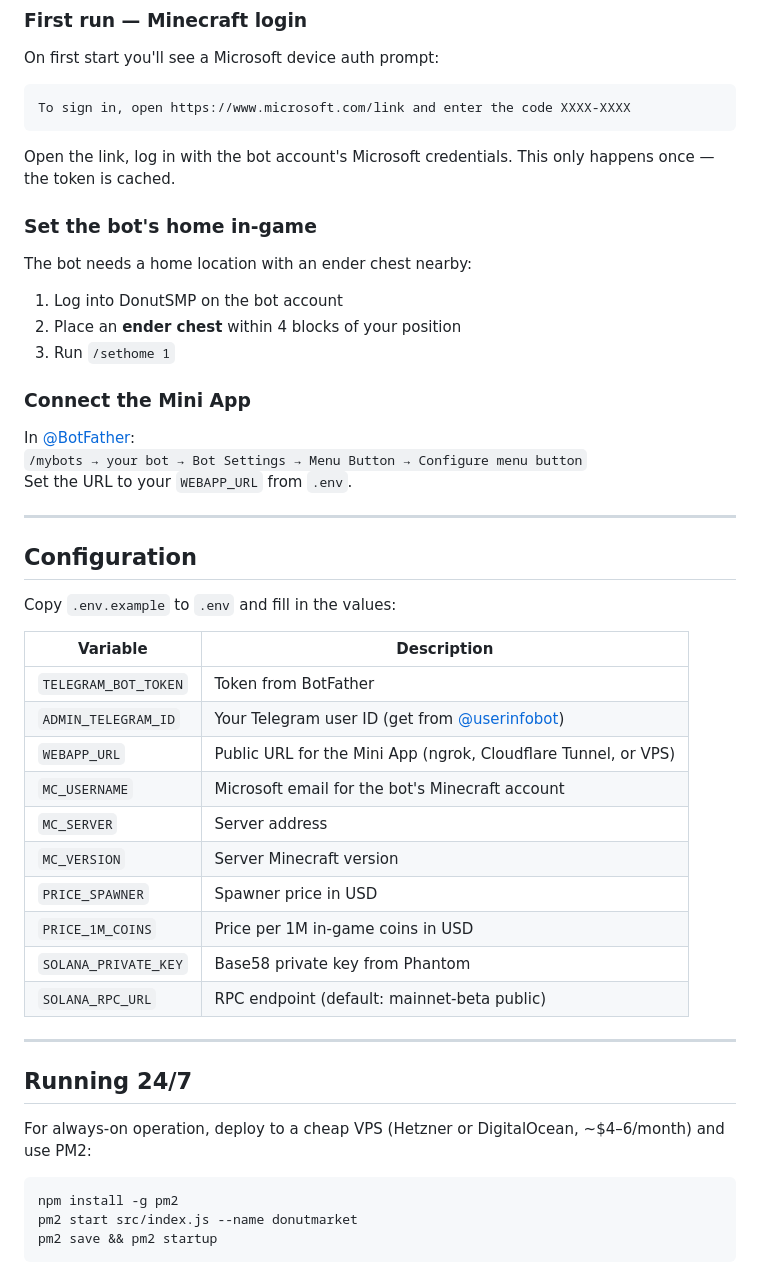
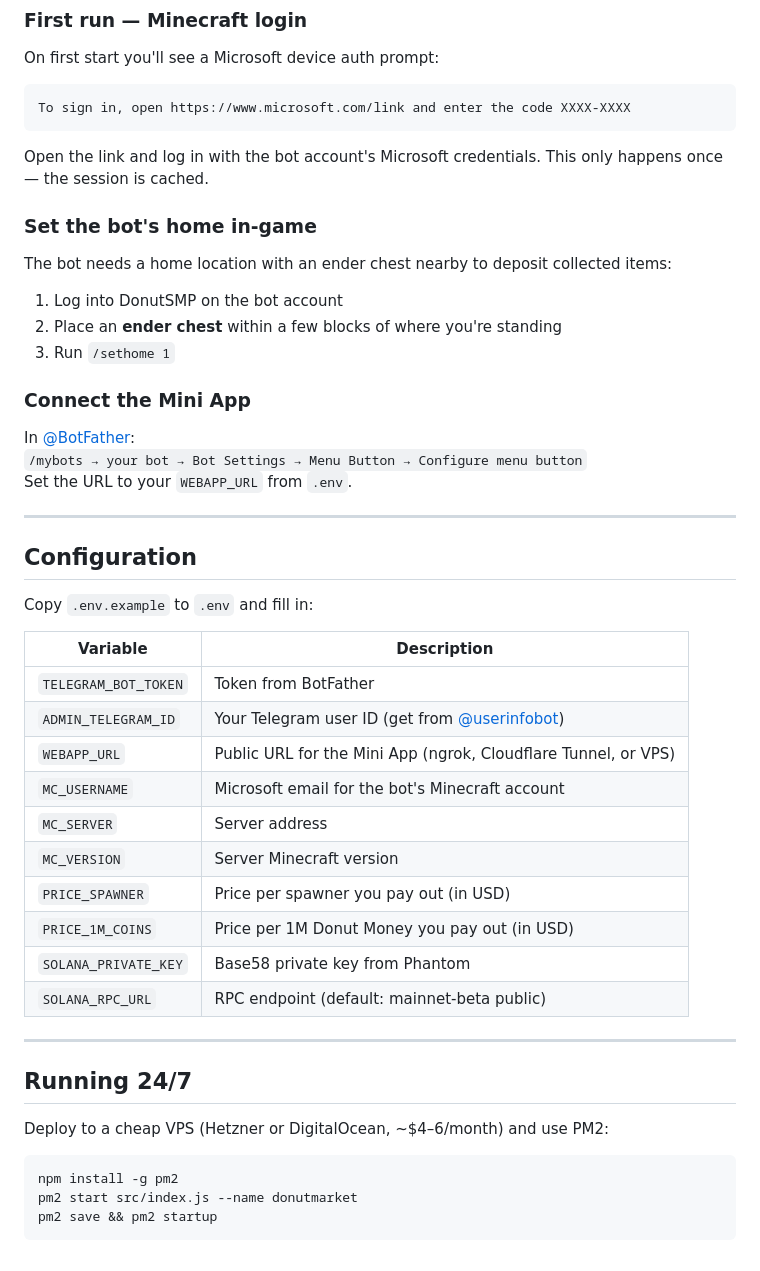
Before and after one commit to Belingerul/donutsmp-market, a Markdown page: README.md, the part around one of its changes. Drawn GitHub-style.

````diff
--- a/README.md
+++ b/README.md
@@ -74,14 +88,14 @@ On first start you'll see a Microsoft device auth prompt:
 To sign in, open https://www.microsoft.com/link and enter the code XXXX-XXXX
 ```
 
-Open the link, log in with the bot account's Microsoft credentials. This only happens once — the token is cached.
+Open the link and log in with the bot account's Microsoft credentials. This only happens once — the session is cached.
 
 ### Set the bot's home in-game
 
-The bot needs a home location with an ender chest nearby:
+The bot needs a home location with an ender chest nearby to deposit collected items:
 
 1. Log into DonutSMP on the bot account
-2. Place an **ender chest** within 4 blocks of your position
+2. Place an **ender chest** within a few blocks of where you're standing
 3. Run `/sethome 1`
 
 ### Connect the Mini App
@@ -94,7 +108,7 @@ Set the URL to your `WEBAPP_URL` from `.env`.
 
 ## Configuration
 
-Copy `.env.example` to `.env` and fill in the values:
+Copy `.env.example` to `.env` and fill in:
 
 | Variable | Description |
 |---|---|
@@ -104,8 +118,8 @@ Copy `.env.example` to `.env` and fill in the values:
 | `MC_USERNAME` | Microsoft email for the bot's Minecraft account |
 | `MC_SERVER` | Server address |
 | `MC_VERSION` | Server Minecraft version |
-| `PRICE_SPAWNER` | Spawner price in USD |
-| `PRICE_1M_COINS` | Price per 1M in-game coins in USD |
+| `PRICE_SPAWNER` | Price per spawner you pay out (in USD) |
+| `PRICE_1M_COINS` | Price per 1M Donut Money you pay out (in USD) |
 | `SOLANA_PRIVATE_KEY` | Base58 private key from Phantom |
 | `SOLANA_RPC_URL` | RPC endpoint (default: mainnet-beta public) |
 
@@ -113,7 +127,7 @@ Copy `.env.example` to `.env` and fill in the values:
 
 ## Running 24/7
 
-For always-on operation, deploy to a cheap VPS (Hetzner or DigitalOcean, ~$4–6/month) and use PM2:
+Deploy to a cheap VPS (Hetzner or DigitalOcean, ~$4–6/month) and use PM2:
 
 ```bash
 npm install -g pm2
````
Also changed, not shown: other parts of README.md (+28 -14 lines), images/preview.jpg (added).
